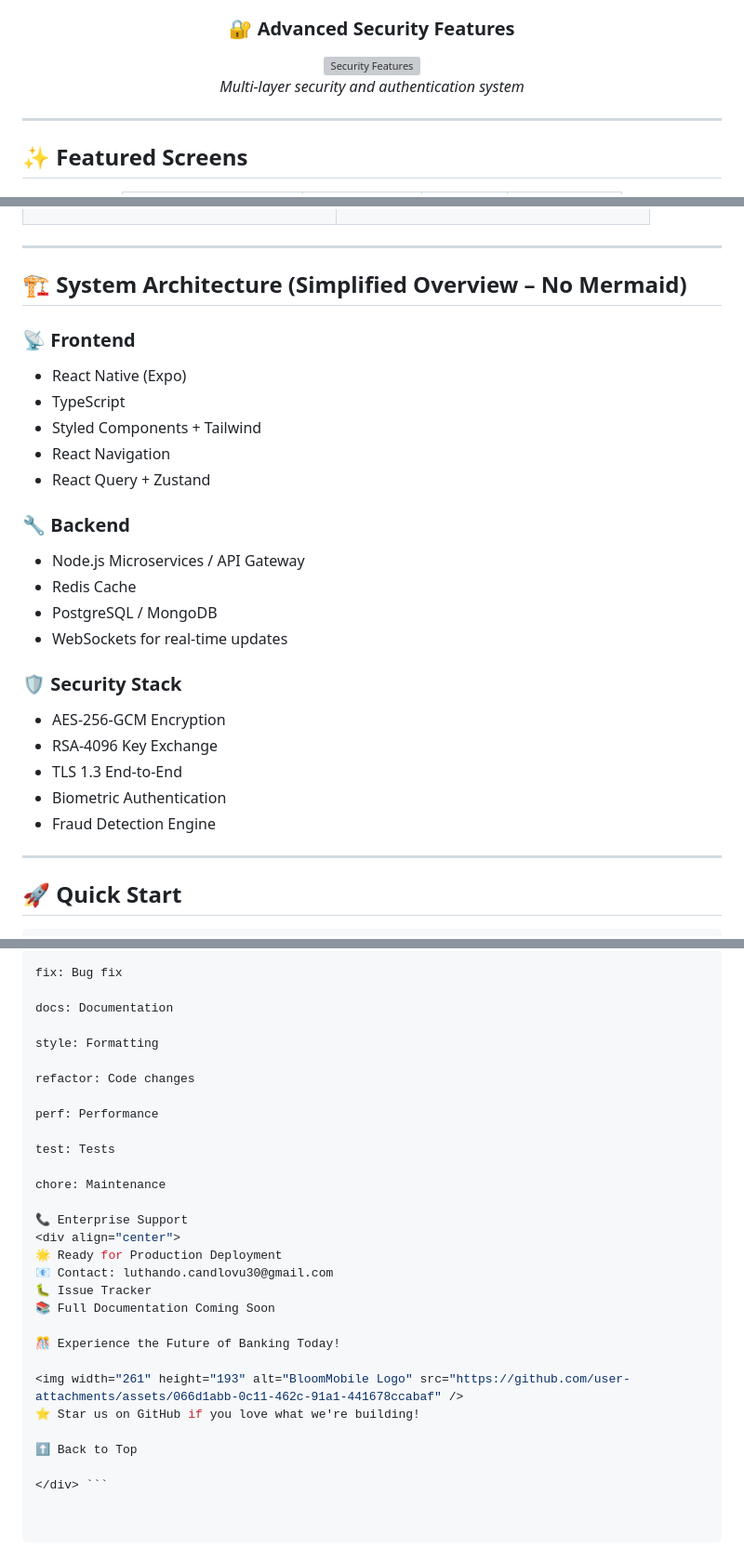
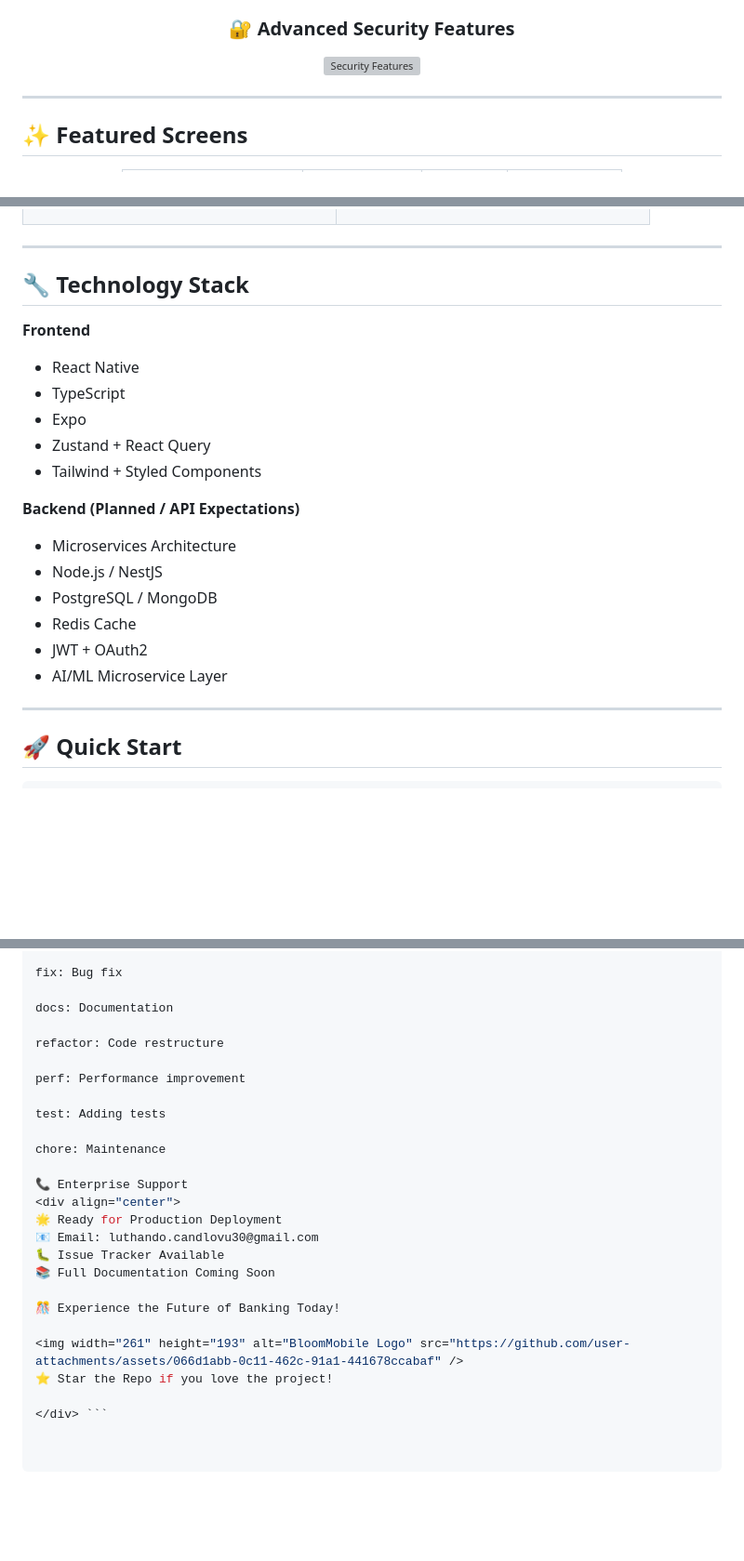
Before and after one commit to LuthandoCandlovu/BloomMobile, a Markdown page: README.md, 3 parts joined by grey strips. Shown: that part at 93% size. Drawn GitHub-style; blank space fills up the shorter version; grey boxes are pictures that could not be loaded.

````diff
--- a/README.md
+++ b/README.md
@@ -32,8 +32,6 @@
 
 ### 🔐 **Advanced Security Features**
 <img width="4125" height="2148" alt="Security Features" src="https://github.com/user-attachments/assets/0047976b-9eb9-481a-a246-7f6ed614ae2c" />
-
-*Multi-layer security and authentication system*
 
 </div>
 
@@ -98,27 +96,22 @@
 
 ---
 
-## 🏗️ System Architecture (Simplified Overview – No Mermaid)
+## 🔧 Technology Stack
 
-### 📡 **Frontend**
-- React Native (Expo)
+**Frontend**
+- React Native
 - TypeScript
-- Styled Components + Tailwind
-- React Navigation
-- React Query + Zustand
+- Expo
+- Zustand + React Query
+- Tailwind + Styled Components
 
-### 🔧 **Backend**
-- Node.js Microservices / API Gateway
+**Backend (Planned / API Expectations)**
+- Microservices Architecture
+- Node.js / NestJS
+- PostgreSQL / MongoDB
 - Redis Cache
-- PostgreSQL / MongoDB
-- WebSockets for real-time updates
-
-### 🛡️ **Security Stack**
-- AES-256-GCM Encryption
-- RSA-4096 Key Exchange
-- TLS 1.3 End-to-End
-- Biometric Authentication
-- Fraud Detection Engine
+- JWT + OAuth2
+- AI/ML Microservice Layer
 
 ---
 
@@ -215,28 +209,24 @@ fix: Bug fix
 
 docs: Documentation
 
-style: Formatting
+refactor: Code restructure
 
-refactor: Code changes
+perf: Performance improvement
 
-perf: Performance
-
-test: Tests
+test: Adding tests
 
 chore: Maintenance
 
 📞 Enterprise Support
 <div align="center">
 🌟 Ready for Production Deployment
-📧 Contact: luthando.candlovu30@gmail.com
-🐛 Issue Tracker
+📧 Email: luthando.candlovu30@gmail.com
+🐛 Issue Tracker Available
 📚 Full Documentation Coming Soon
 
 🎊 Experience the Future of Banking Today!
 
 <img width="261" height="193" alt="BloomMobile Logo" src="https://github.com/user-attachments/assets/066d1abb-0c11-462c-91a1-441678ccabaf" />
-⭐ Star us on GitHub if you love what we're building!
-
-⬆️ Back to Top
+⭐ Star the Repo if you love the project!
 
 </div> ```
````
Also changed, not shown: other parts of README.md (+12 -11 lines).
